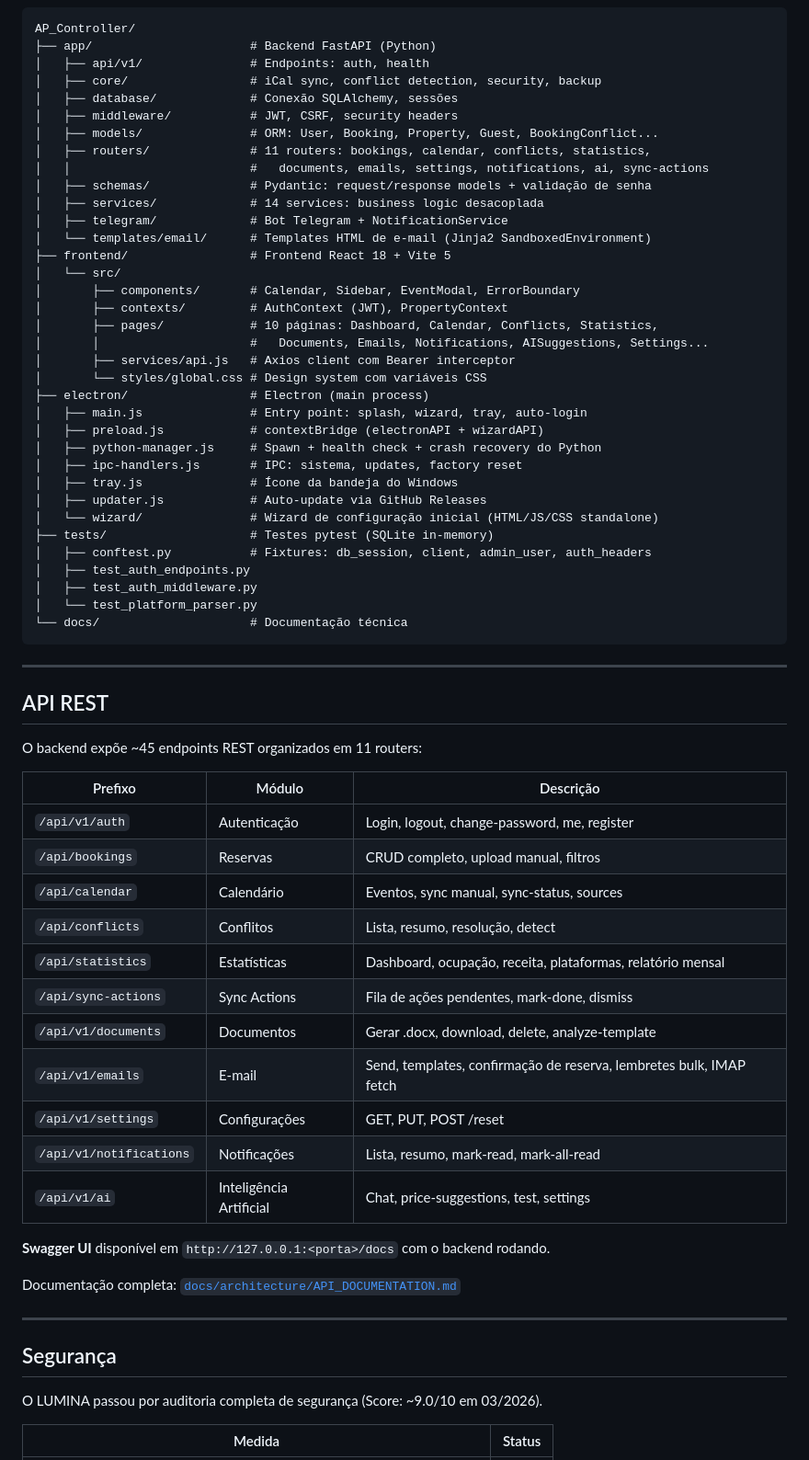
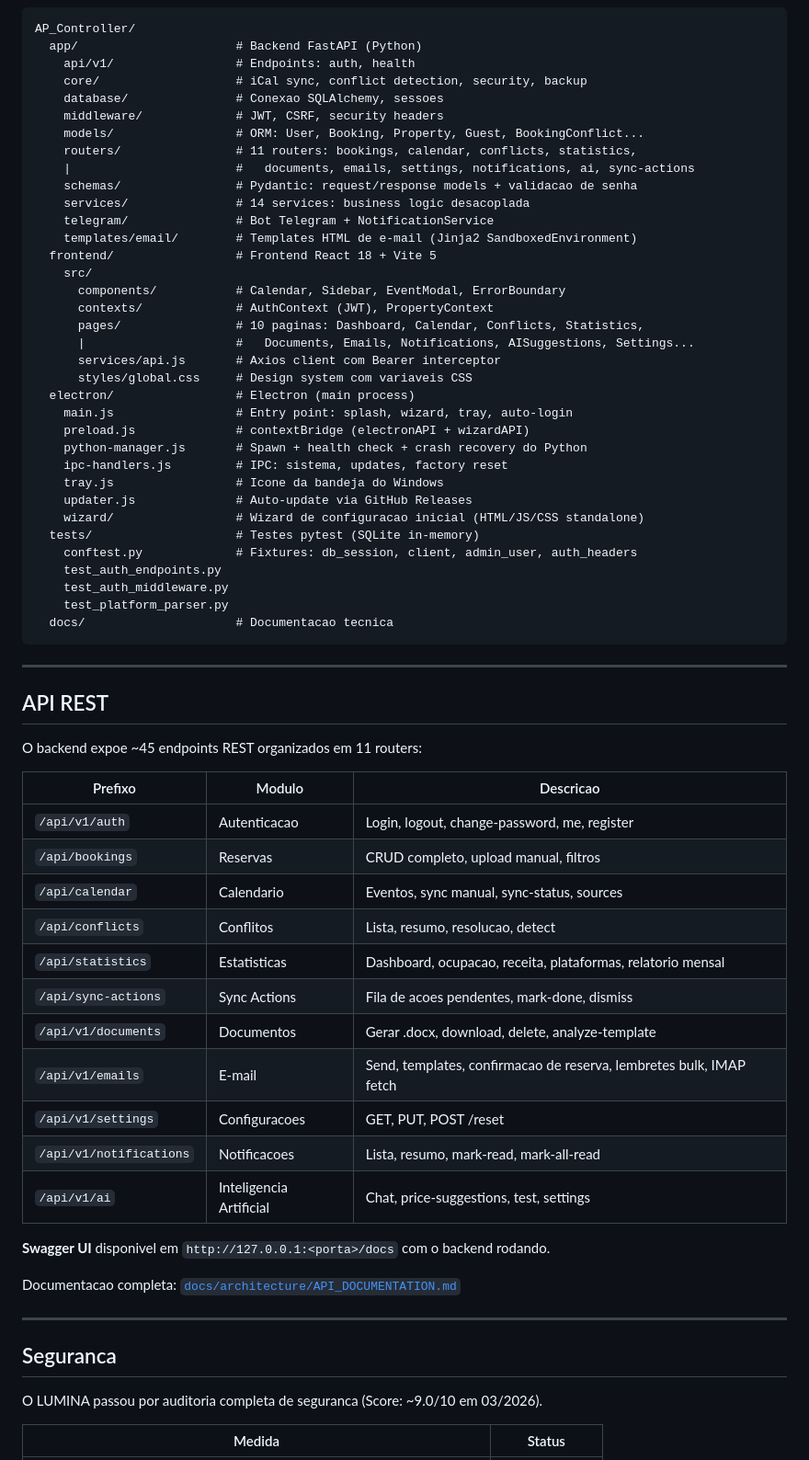
Before and after one commit to Sitr3n01/AP_Controller, a Markdown page: README.md, the part around one of its changes. Shown at 92% size. Drawn GitHub-style.

````diff
--- a/README.md
+++ b/README.md
@@ -89,71 +89,71 @@ LUMINA é composto por três camadas integradas:
 
 ```
 AP_Controller/
-├── app/                      # Backend FastAPI (Python)
-│   ├── api/v1/               # Endpoints: auth, health
-│   ├── core/                 # iCal sync, conflict detection, security, backup
-│   ├── database/             # Conexão SQLAlchemy, sessões
-│   ├── middleware/           # JWT, CSRF, security headers
-│   ├── models/               # ORM: User, Booking, Property, Guest, BookingConflict...
-│   ├── routers/              # 11 routers: bookings, calendar, conflicts, statistics,
-│   │                         #   documents, emails, settings, notifications, ai, sync-actions
-│   ├── schemas/              # Pydantic: request/response models + validação de senha
-│   ├── services/             # 14 services: business logic desacoplada
-│   ├── telegram/             # Bot Telegram + NotificationService
-│   └── templates/email/      # Templates HTML de e-mail (Jinja2 SandboxedEnvironment)
-├── frontend/                 # Frontend React 18 + Vite 5
-│   └── src/
-│       ├── components/       # Calendar, Sidebar, EventModal, ErrorBoundary
-│       ├── contexts/         # AuthContext (JWT), PropertyContext
-│       ├── pages/            # 10 páginas: Dashboard, Calendar, Conflicts, Statistics,
-│       │                     #   Documents, Emails, Notifications, AISuggestions, Settings...
-│       ├── services/api.js   # Axios client com Bearer interceptor
-│       └── styles/global.css # Design system com variáveis CSS
-├── electron/                 # Electron (main process)
-│   ├── main.js               # Entry point: splash, wizard, tray, auto-login
-│   ├── preload.js            # contextBridge (electronAPI + wizardAPI)
-│   ├── python-manager.js     # Spawn + health check + crash recovery do Python
-│   ├── ipc-handlers.js       # IPC: sistema, updates, factory reset
-│   ├── tray.js               # Ícone da bandeja do Windows
-│   ├── updater.js            # Auto-update via GitHub Releases
-│   └── wizard/               # Wizard de configuração inicial (HTML/JS/CSS standalone)
-├── tests/                    # Testes pytest (SQLite in-memory)
-│   ├── conftest.py           # Fixtures: db_session, client, admin_user, auth_headers
-│   ├── test_auth_endpoints.py
-│   ├── test_auth_middleware.py
-│   └── test_platform_parser.py
-└── docs/                     # Documentação técnica
+  app/                      # Backend FastAPI (Python)
+    api/v1/                 # Endpoints: auth, health
+    core/                   # iCal sync, conflict detection, security, backup
+    database/               # Conexao SQLAlchemy, sessoes
+    middleware/             # JWT, CSRF, security headers
+    models/                 # ORM: User, Booking, Property, Guest, BookingConflict...
+    routers/                # 11 routers: bookings, calendar, conflicts, statistics,
+    |                       #   documents, emails, settings, notifications, ai, sync-actions
+    schemas/                # Pydantic: request/response models + validacao de senha
+    services/               # 14 services: business logic desacoplada
+    telegram/               # Bot Telegram + NotificationService
+    templates/email/        # Templates HTML de e-mail (Jinja2 SandboxedEnvironment)
+  frontend/                 # Frontend React 18 + Vite 5
+    src/
+      components/           # Calendar, Sidebar, EventModal, ErrorBoundary
+      contexts/             # AuthContext (JWT), PropertyContext
+      pages/                # 10 paginas: Dashboard, Calendar, Conflicts, Statistics,
+      |                     #   Documents, Emails, Notifications, AISuggestions, Settings...
+      services/api.js       # Axios client com Bearer interceptor
+      styles/global.css     # Design system com variaveis CSS
+  electron/                 # Electron (main process)
+    main.js                 # Entry point: splash, wizard, tray, auto-login
+    preload.js              # contextBridge (electronAPI + wizardAPI)
+    python-manager.js       # Spawn + health check + crash recovery do Python
+    ipc-handlers.js         # IPC: sistema, updates, factory reset
+    tray.js                 # Icone da bandeja do Windows
+    updater.js              # Auto-update via GitHub Releases
+    wizard/                 # Wizard de configuracao inicial (HTML/JS/CSS standalone)
+  tests/                    # Testes pytest (SQLite in-memory)
+    conftest.py             # Fixtures: db_session, client, admin_user, auth_headers
+    test_auth_endpoints.py
+    test_auth_middleware.py
+    test_platform_parser.py
+  docs/                     # Documentacao tecnica
 ```
 
 ---
 
 ## API REST
 
-O backend expõe ~45 endpoints REST organizados em 11 routers:
+O backend expoe ~45 endpoints REST organizados em 11 routers:
 
-| Prefixo | Módulo | Descrição |
+| Prefixo | Modulo | Descricao |
 |---------|--------|-----------|
-| `/api/v1/auth` | Autenticação | Login, logout, change-password, me, register |
+| `/api/v1/auth` | Autenticacao | Login, logout, change-password, me, register |
 | `/api/bookings` | Reservas | CRUD completo, upload manual, filtros |
-| `/api/calendar` | Calendário | Eventos, sync manual, sync-status, sources |
-| `/api/conflicts` | Conflitos | Lista, resumo, resolução, detect |
-| `/api/statistics` | Estatísticas | Dashboard, ocupação, receita, plataformas, relatório mensal |
-| `/api/sync-actions` | Sync Actions | Fila de ações pendentes, mark-done, dismiss |
+| `/api/calendar` | Calendario | Eventos, sync manual, sync-status, sources |
+| `/api/conflicts` | Conflitos | Lista, resumo, resolucao, detect |
+| `/api/statistics` | Estatisticas | Dashboard, ocupacao, receita, plataformas, relatorio mensal |
+| `/api/sync-actions` | Sync Actions | Fila de acoes pendentes, mark-done, dismiss |
 | `/api/v1/documents` | Documentos | Gerar .docx, download, delete, analyze-template |
-| `/api/v1/emails` | E-mail | Send, templates, confirmação de reserva, lembretes bulk, IMAP fetch |
-| `/api/v1/settings` | Configurações | GET, PUT, POST /reset |
-| `/api/v1/notifications` | Notificações | Lista, resumo, mark-read, mark-all-read |
-| `/api/v1/ai` | Inteligência Artificial | Chat, price-suggestions, test, settings |
+| `/api/v1/emails` | E-mail | Send, templates, confirmacao de reserva, lembretes bulk, IMAP fetch |
+| `/api/v1/settings` | Configuracoes | GET, PUT, POST /reset |
+| `/api/v1/notifications` | Notificacoes | Lista, resumo, mark-read, mark-all-read |
+| `/api/v1/ai` | Inteligencia Artificial | Chat, price-suggestions, test, settings |
 
-**Swagger UI** disponível em `http://127.0.0.1:<porta>/docs` com o backend rodando.
+**Swagger UI** disponivel em `http://127.0.0.1:<porta>/docs` com o backend rodando.
 
-Documentação completa: [`docs/architecture/API_DOCUMENTATION.md`](docs/architecture/API_DOCUMENTATION.md)
+Documentacao completa: [`docs/architecture/API_DOCUMENTATION.md`](docs/architecture/API_DOCUMENTATION.md)
 
 ---
 
-## Segurança
+## Seguranca
 
-O LUMINA passou por auditoria completa de segurança (Score: ~9.0/10 em 03/2026).
+O LUMINA passou por auditoria completa de seguranca (Score: ~9.0/10 em 03/2026).
 
 | Medida | Status |
 |--------|--------|
````
Also changed, not shown: other parts of README.md (+111 -119 lines), docs/LUMINA_PROJECT_STATE.md (+79 -73 lines).
